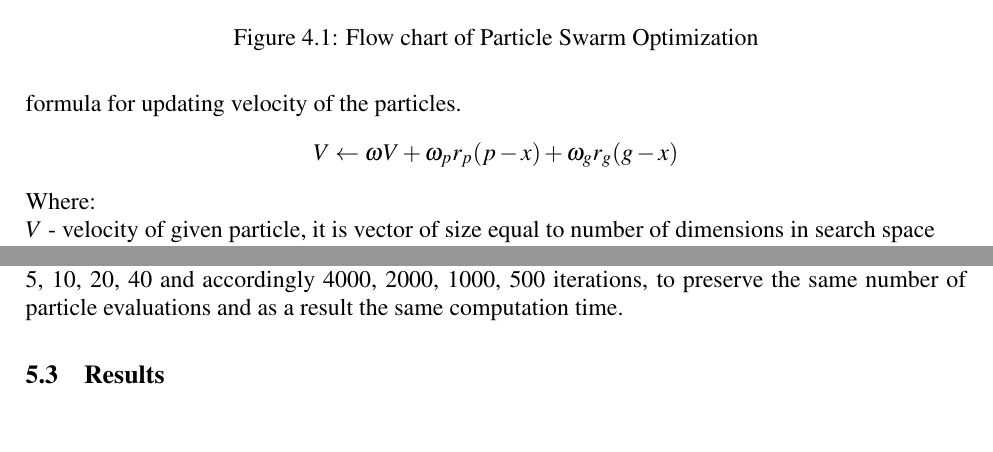
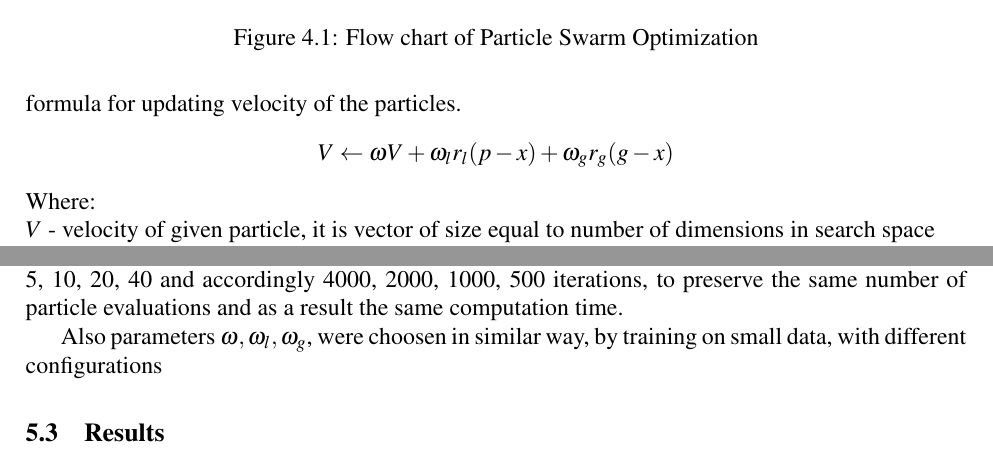
Before and after one commit to MGniew/MeWeX, a LaTeX thesis (Diploma Thesis/inz_danielewicz/main.tex, which reads Diploma Thesis/inz_danielewicz/tex/Chapter4_Classifier.tex, Diploma Thesis/inz_danielewicz/tex/Chapter5_Training.tex): two parts of pages 20 and 25 of 31, joined at a grey line, cut so that both start at the same text, the shorter picture padded with empty space. Compiled offline with pdfLaTeX.

Commit message:
Thesis, added pso_clas.png and some minor fix.

```diff
--- a/Diploma Thesis/inz_danielewicz/tex/Chapter4_Classifier.tex
+++ b/Diploma Thesis/inz_danielewicz/tex/Chapter4_Classifier.tex
@@ -41,12 +41,12 @@ Particles move toward local and global maxima making swarm more dense in surroun
 That property entail swarm for searching better solutions.
 Below there is formula for updating velocity of the particles.
 \[
-    V \gets \omega V + \omega _{p} r _{p} (p - x) + \omega _{g} r _{g} (g - x)
+    V \gets \omega V + \omega _{l} r _{l} (p - x) + \omega _{g} r _{g} (g - x)
 \]
 Where: \\
 \(V\)  - velocity of given particle, it is vector of size equal to number of dimensions in search space \\
-\(r _{p}, r _{g}\) - random numbers from interval \((0,1)\) \\
-\(\omega, \omega _{p}, \omega _{g}\) - parameters, chosen by the user, which controls behaviour of the PSO \\
+\(r _{l}, r _{g}\) - random numbers from interval \((0,1)\) \\
+\(\omega, \omega _{l}, \omega _{g}\) - parameters, chosen by the user, which controls behaviour of the PSO \\
 \(x\)  - position of given particle \\
 \(p\)  - position of best solution achieved by given particle \\
 \(g\)  - position of global best solution achieved by the swarm \\
--- a/Diploma Thesis/inz_danielewicz/tex/Chapter5_Training.tex
+++ b/Diploma Thesis/inz_danielewicz/tex/Chapter5_Training.tex
@@ -190,6 +190,8 @@ To select proper size of the swarm, short reaserch was conducted on NKJP Subcorp
 algortihm efficacy. Test was carried out for sizes: 5, 10, 20, 40 and accordingly 4000, 2000, 1000, 500 iterations,
 to preserve the same number of particle evaluations and as a result the same computation time.
 
+Also parameters \(\omega, \omega _l, \omega _g\), were choosen in similar way, by training on small data, with different configurations
+
 % TODO
 
 \section{Results}
```
Also changed, not shown: Diploma Thesis/inz_danielewicz/img/pso_class.png (added), Diploma Thesis/inz_danielewicz/tex/Chapter4_Classifier.tex (4 more changed lines). Lines whose indentation alone changed are shown as unchanged.
